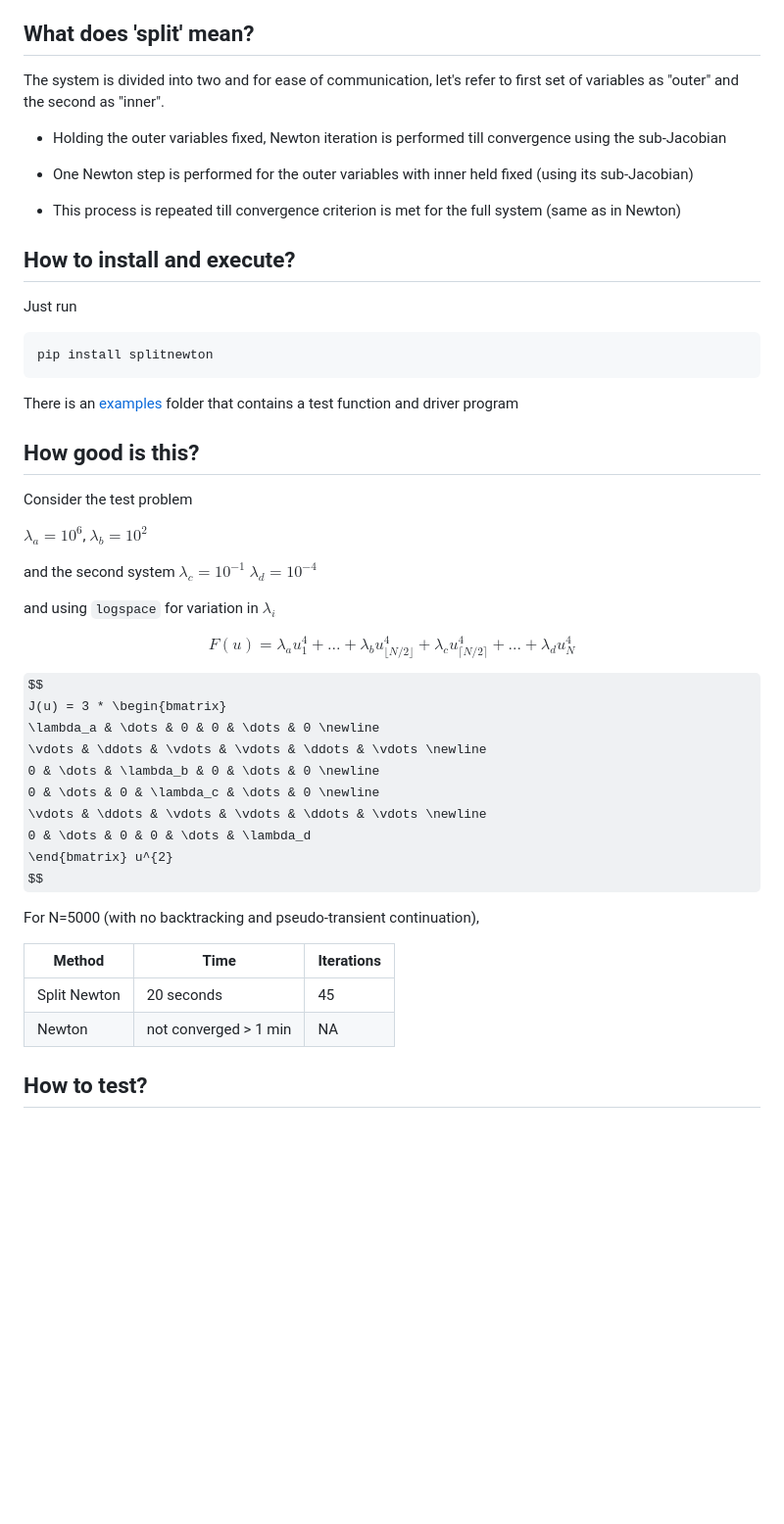
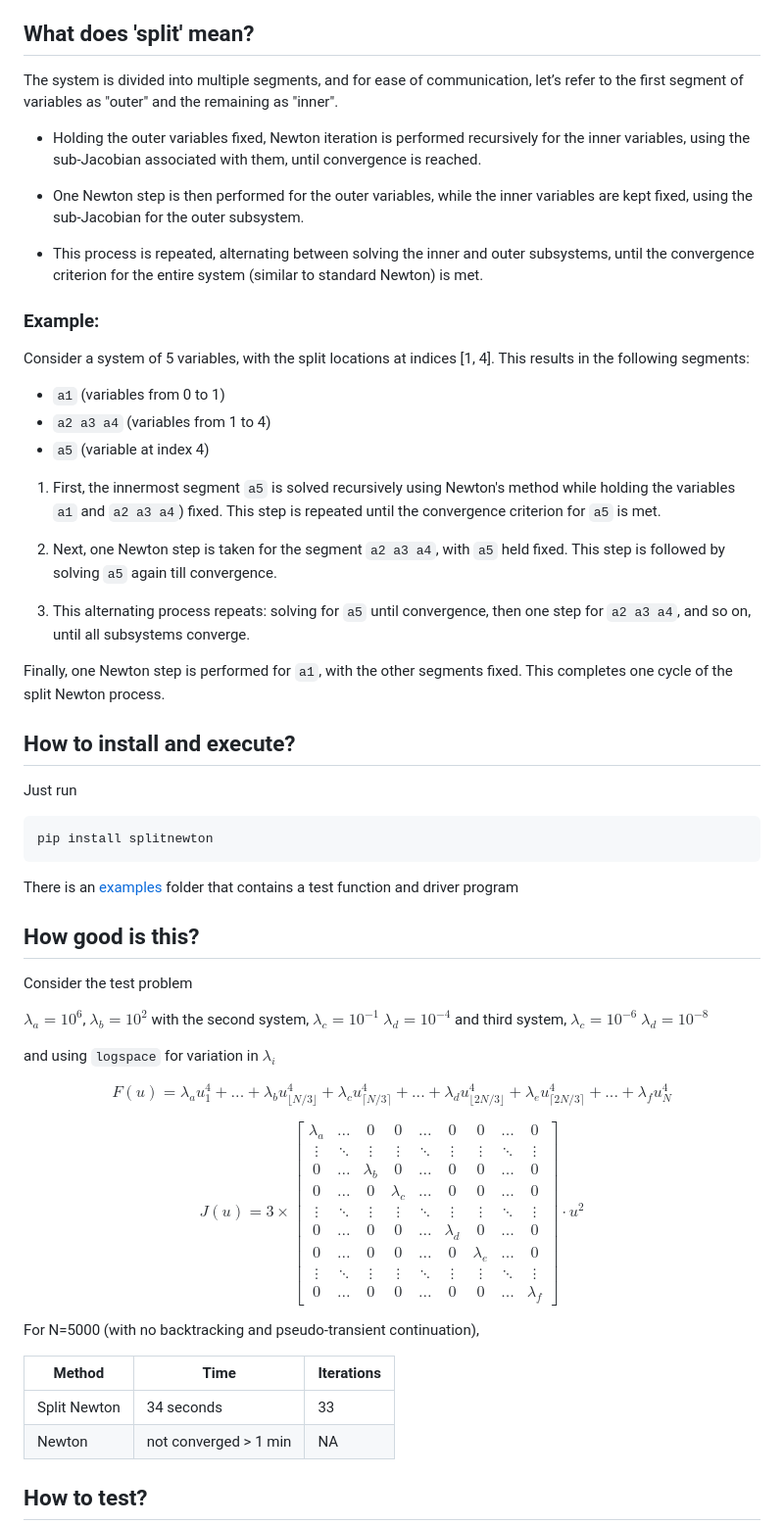
Before and after one commit to gpavanb1/SplitNewton, a Markdown page: README.md, the part around the change. Shown at 98% size. Rendered like a GitHub page; some formulas as TeX source; blank space fills up the shorter version.

Commit message:
Updated README with generalized approach

```diff
--- a/README.md
+++ b/README.md
@@ -15,13 +15,29 @@ Particular applications include
 
 ## What does 'split' mean?
 
-The system is divided into two and for ease of communication, let's refer to first set of variables as "outer" and the second as "inner".
+The system is divided into multiple segments, and for ease of communication, let’s refer to the first segment of variables as "outer" and the remaining as "inner".
 
-* Holding the outer variables fixed, Newton iteration is performed till convergence using the sub-Jacobian
+* Holding the outer variables fixed, Newton iteration is performed recursively for the inner variables, using the sub-Jacobian associated with them, until convergence is reached.
 
-* One Newton step is performed for the outer variables with inner held fixed (using its sub-Jacobian)
+* One Newton step is then performed for the outer variables, while the inner variables are kept fixed, using the sub-Jacobian for the outer subsystem.
 
-* This process is repeated till convergence criterion is met for the full system (same as in Newton)
+* This process is repeated, alternating between solving the inner and outer subsystems, until the convergence criterion for the entire system (similar to standard Newton) is met.
+
+### Example:
+
+Consider a system of 5 variables, with the split locations at indices [1, 4]. This results in the following segments:
+
+  * `a1` (variables from 0 to 1)
+  * `a2 a3 a4` (variables from 1 to 4)
+  * `a5` (variable at index 4)
+
+1. First, the innermost segment `a5` is solved recursively using Newton's method while holding the variables `a1` and `a2 a3 a4`) fixed. This step is repeated until the convergence criterion for `a5` is met.
+
+2. Next, one Newton step is taken for the segment `a2 a3 a4`, with `a5` held fixed. This step is followed by solving `a5` again till convergence.
+
+3. This alternating process repeats: solving for `a5` until convergence, then one step for `a2 a3 a4`, and so on, until all subsystems converge.
+
+Finally, one Newton step is performed for `a1`, with the other segments fixed. This completes one cycle of the split Newton process.
 
 ## How to install and execute?
 
@@ -38,32 +54,37 @@ Consider the test problem
 
 $\lambda_{a} = 10^{6}$,
 $\lambda_{b} = 10^{2}$
-
-and the second system
+with the second system,
 $\lambda_{c} = 10^{-1}$
 $\lambda_{d} = 10^{-4}$
+and third system,
+$\lambda_{c} = 10^{-6}$
+$\lambda_{d} = 10^{-8}$
 
 and using `logspace` for variation in $\lambda_{i}$
 
 
-$$ F(u) = \lambda_{a} u^{4}_{1} + ... + \lambda_{b} u^{4}_{\lfloor N/2 \rfloor} + \lambda_{c} u^{4}_{\lceil N/2 \rceil} + ... + \lambda_{d} u^{4}_{N}$$
+$$ F(u) = \lambda_{a} u^{4}_{1} + ... + \lambda_{b} u^{4}_{\lfloor N/3 \rfloor} + \lambda_{c} u^{4}_{\lceil N/3 \rceil} + ... + \lambda_{d} u^{4}_{\lfloor 2N/3 \rfloor} + \lambda_{e} u^{4}_{\lceil 2N/3 \rceil} + ... + \lambda_{f} u^{4}_{N}$$
 
 $$
-J(u) = 3 * \begin{bmatrix}
-\lambda_a & \dots & 0 & 0 & \dots & 0 \newline
-\vdots & \ddots & \vdots & \vdots & \ddots & \vdots \newline
-0 & \dots & \lambda_b & 0 & \dots & 0 \newline
-0 & \dots & 0 & \lambda_c & \dots & 0 \newline
-\vdots & \ddots & \vdots & \vdots & \ddots & \vdots \newline
-0 & \dots & 0 & 0 & \dots & \lambda_d
-\end{bmatrix} u^{2}
+J(u) = 3 \times \begin{bmatrix}
+\lambda_a & \dots & 0 & 0 & \dots & 0 & 0 & \dots & 0 \\
+\vdots & \ddots & \vdots & \vdots & \ddots & \vdots & \vdots & \ddots & \vdots \\
+0 & \dots & \lambda_b & 0 & \dots & 0 & 0 & \dots & 0 \\
+0 & \dots & 0 & \lambda_c & \dots & 0 & 0 & \dots & 0 \\
+\vdots & \ddots & \vdots & \vdots & \ddots & \vdots & \vdots & \ddots & \vdots \\
+0 & \dots & 0 & 0 & \dots & \lambda_d & 0 & \dots & 0 \\
+0 & \dots & 0 & 0 & \dots & 0 & \lambda_e & \dots & 0 \\
+\vdots & \ddots & \vdots & \vdots & \ddots & \vdots & \vdots & \ddots & \vdots \\
+0 & \dots & 0 & 0 & \dots & 0 & 0 & \dots & \lambda_f
+\end{bmatrix} \cdot u^2
 $$
 
 For N=5000 (with no backtracking and pseudo-transient continuation),
 
 | Method    | Time       | Iterations    |
 |-----------|------------|---------------|
-| Split Newton    |    20 seconds |  45   |
+| Split Newton    |    34 seconds |  33   |
 | Newton |  not converged > 1 min  | NA  |
 
 ## How to test?
```
